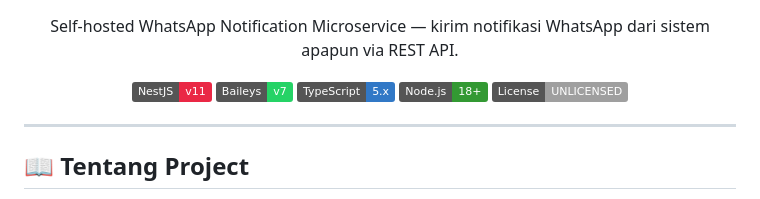
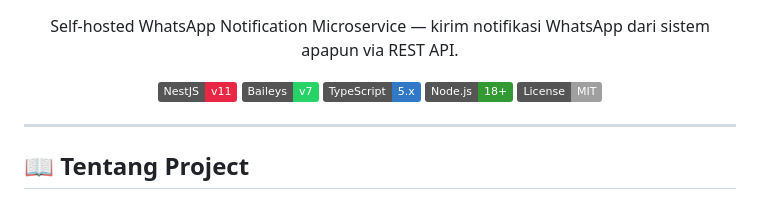
Before and after one commit to jojixyz666/WhatsappNotify-API, a Markdown page: README.md, the part around the change. Rendered like a GitHub page; badges without logos.

Commit message:
docs: update project license from UNLICENSED to MIT in README

```diff
--- a/README.md
+++ b/README.md
@@ -13,7 +13,7 @@
   <img src="https://img.shields.io/badge/Baileys-v7-25D366?logo=whatsapp&logoColor=white" alt="Baileys" />
   <img src="https://img.shields.io/badge/TypeScript-5.x-3178C6?logo=typescript&logoColor=white" alt="TypeScript" />
   <img src="https://img.shields.io/badge/Node.js-18+-339933?logo=node.js&logoColor=white" alt="Node.js" />
-  <img src="https://img.shields.io/badge/License-UNLICENSED-lightgrey" alt="License" />
+  <img src="https://img.shields.io/badge/License-MIT-lightgrey" alt="License" />
 </p>
 
 ---
```
